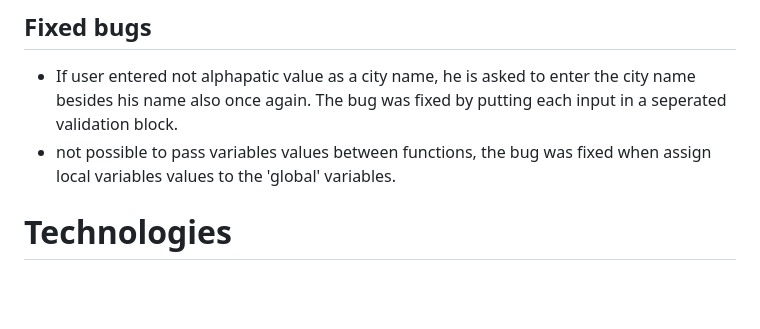
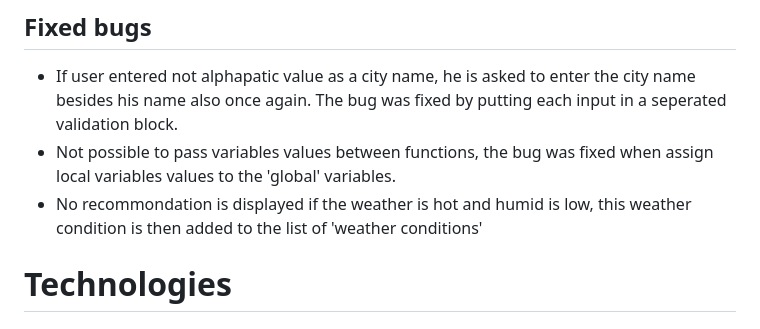
Before and after one commit to Nazek-Altayeb/plan-for-a-picnic, a Markdown page: README.md, the part around the change. Rendered like a GitHub page; blank space fills up the shorter version.

```diff
--- a/README.md
+++ b/README.md
@@ -85,7 +85,8 @@ Changes have been made to the mock terminal style, accordingly the layout.html h
 
 + If user entered not alphapatic value as a city name, he is asked to enter the city name besides his name also once again.
 The bug was fixed by putting each input in a seperated validation block.
-+ not possible to pass variables values between functions, the bug was fixed when assign local variables values to the 'global' variables.
++ Not possible to pass variables values between functions, the bug was fixed when assign local variables values to the 'global' variables.
++ No recommondation is displayed if the weather is hot and humid is low, this weather condition is then added to the list of 'weather conditions'
 
 # Technologies
 ## Python libraries
```
